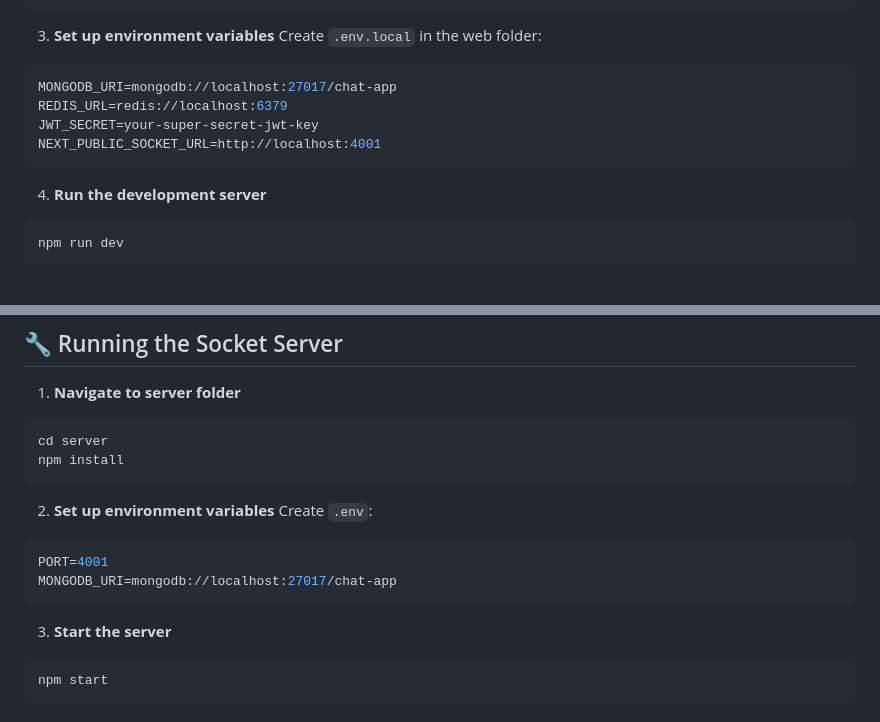
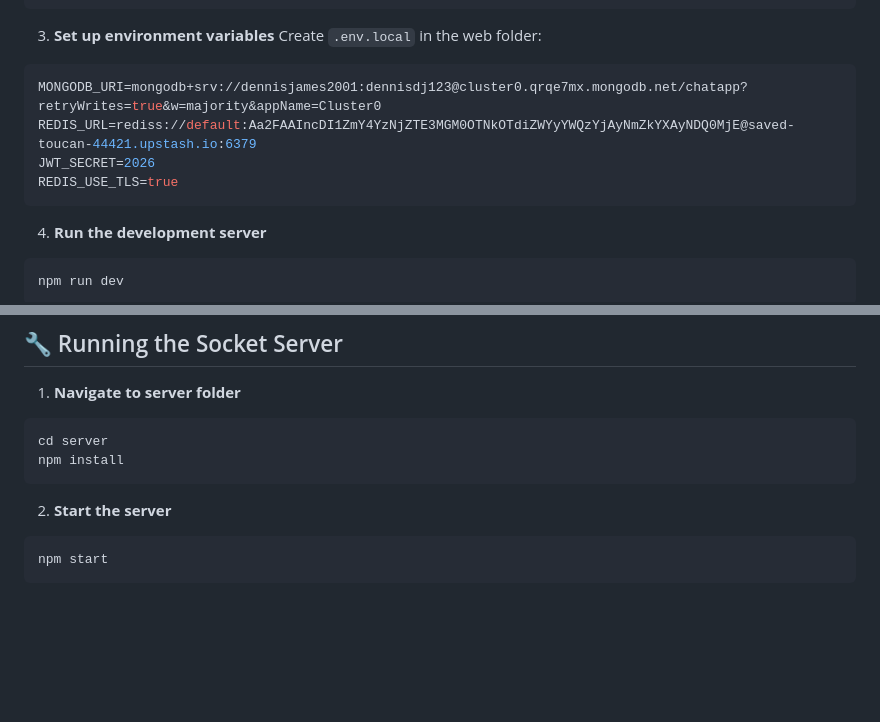
Before and after one commit to dennis-del/private-encrypted-chat, a Markdown page: README.md, 2 parts joined by grey strips. Drawn GitHub-style; blank space fills up the shorter version.

````diff
--- a/README.md
+++ b/README.md
@@ -59,10 +59,10 @@ npm install
 3. **Set up environment variables**
 Create `.env.local` in the web folder:
 ```env
-MONGODB_URI=mongodb://localhost:27017/chat-app
-REDIS_URL=redis://localhost:6379
-JWT_SECRET=your-super-secret-jwt-key
-NEXT_PUBLIC_SOCKET_URL=http://localhost:4001
+MONGODB_URI=mongodb+srv://dennisjames2001:dennisdj123@cluster0.qrqe7mx.mongodb.net/chatapp?retryWrites=true&w=majority&appName=Cluster0
+REDIS_URL=rediss://default:Aa2FAAIncDI1ZmY4YzNjZTE3MGM0OTNkOTdiZWYyYWQzYjAyNmZkYXAyNDQ0MjE@saved-toucan-44421.upstash.io:6379
+JWT_SECRET=2026
+REDIS_USE_TLS=true
 ```
 
 4. **Run the development server**
@@ -109,14 +109,7 @@ cd server
 npm install
 ```
 
-2. **Set up environment variables**
-Create `.env`:
-```env
-PORT=4001
-MONGODB_URI=mongodb://localhost:27017/chat-app
-```
-
-3. **Start the server**
+2. **Start the server**
 ```bash
 npm start
 ```
````
Also changed, not shown: other parts of README.md (+1 -1 lines).
